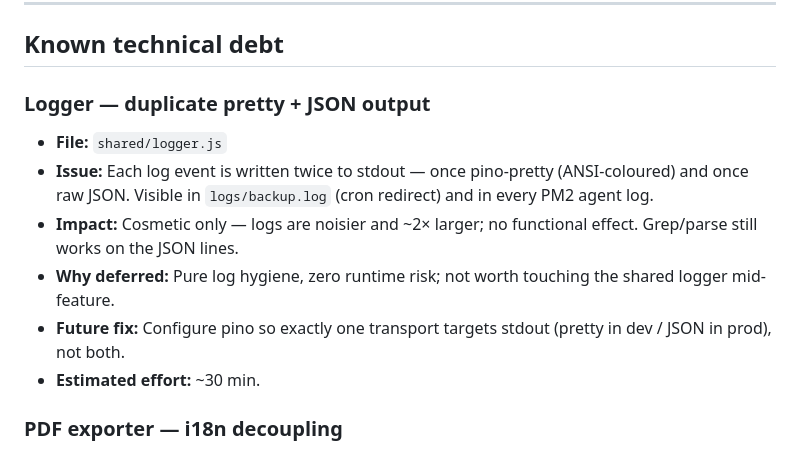
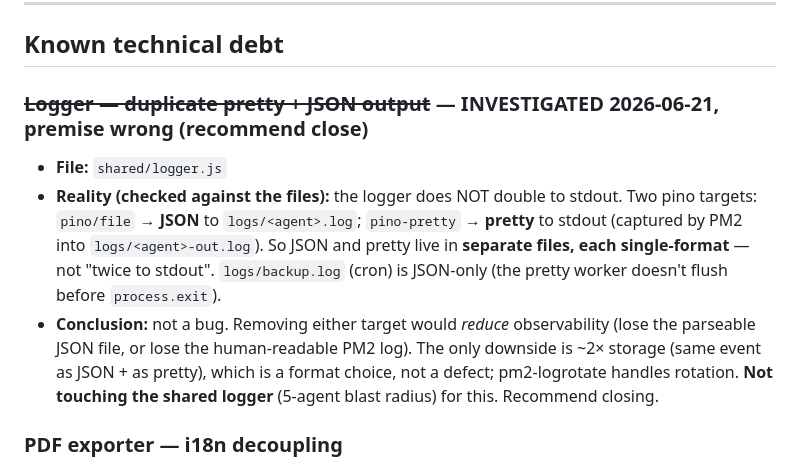
Before and after one commit to rekilll-stack/AcroGym-Agents, a Markdown page: TODO.md, the part around the change. GitHub-like rendering.

Commit message:
docs(todo): logger #4 investigated — premise wrong (no double-to-stdout), recommend close
JSON→file + pretty→PM2-out are separate single-format files, not a double stdout
write. Removing either target would reduce observability. Not touching the shared
logger (5-agent blast radius). Stopped per the wide-radius caution.

Co-Authored-By: Claude Opus 4.8 <noreply@anthropic.com>

```diff
--- a/TODO.md
+++ b/TODO.md
@@ -15,13 +15,10 @@ Engineering backlog. Items here have been consciously deferred — they are trac
 
 ## Known technical debt
 
-### Logger — duplicate pretty + JSON output
+### ~~Logger — duplicate pretty + JSON output~~ — INVESTIGATED 2026-06-21, premise wrong (recommend close)
 - **File:** `shared/logger.js`
-- **Issue:** Each log event is written twice to stdout — once pino-pretty (ANSI-coloured) and once raw JSON. Visible in `logs/backup.log` (cron redirect) and in every PM2 agent log.
-- **Impact:** Cosmetic only — logs are noisier and ~2× larger; no functional effect. Grep/parse still works on the JSON lines.
-- **Why deferred:** Pure log hygiene, zero runtime risk; not worth touching the shared logger mid-feature.
-- **Future fix:** Configure pino so exactly one transport targets stdout (pretty in dev / JSON in prod), not both.
-- **Estimated effort:** ~30 min.
+- **Reality (checked against the files):** the logger does NOT double to stdout. Two pino targets: `pino/file` → **JSON** to `logs/<agent>.log`; `pino-pretty` → **pretty** to stdout (captured by PM2 into `logs/<agent>-out.log`). So JSON and pretty live in **separate files, each single-format** — not "twice to stdout". `logs/backup.log` (cron) is JSON-only (the pretty worker doesn't flush before `process.exit`).
+- **Conclusion:** not a bug. Removing either target would *reduce* observability (lose the parseable JSON file, or lose the human-readable PM2 log). The only downside is ~2× storage (same event as JSON + as pretty), which is a format choice, not a defect; pm2-logrotate handles rotation. **Not touching the shared logger** (5-agent blast radius) for this. Recommend closing.
 
 ### PDF exporter — i18n decoupling
 - **File:** `agents/owner-bot/exporters/pdf-exporter.js`
```
